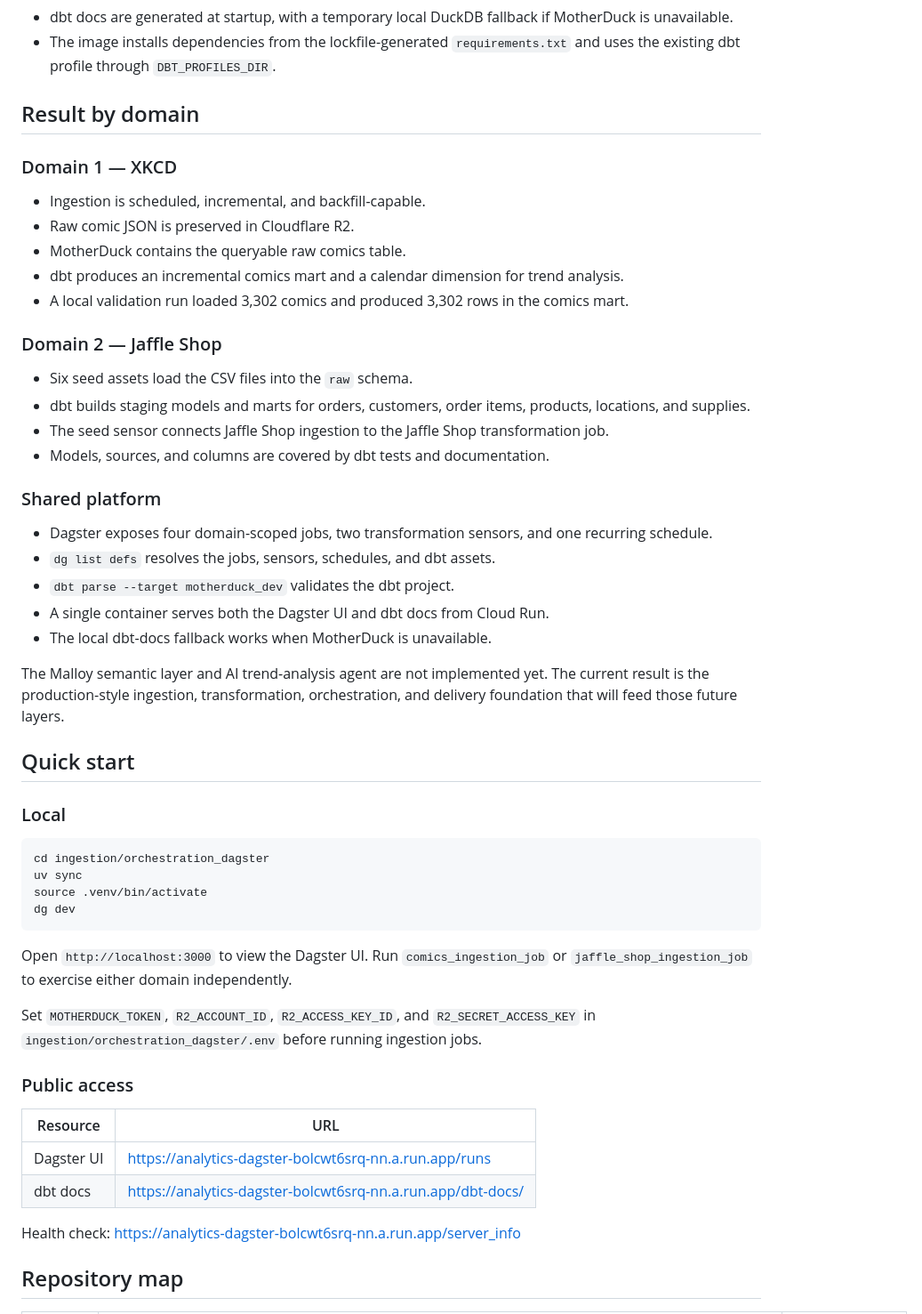
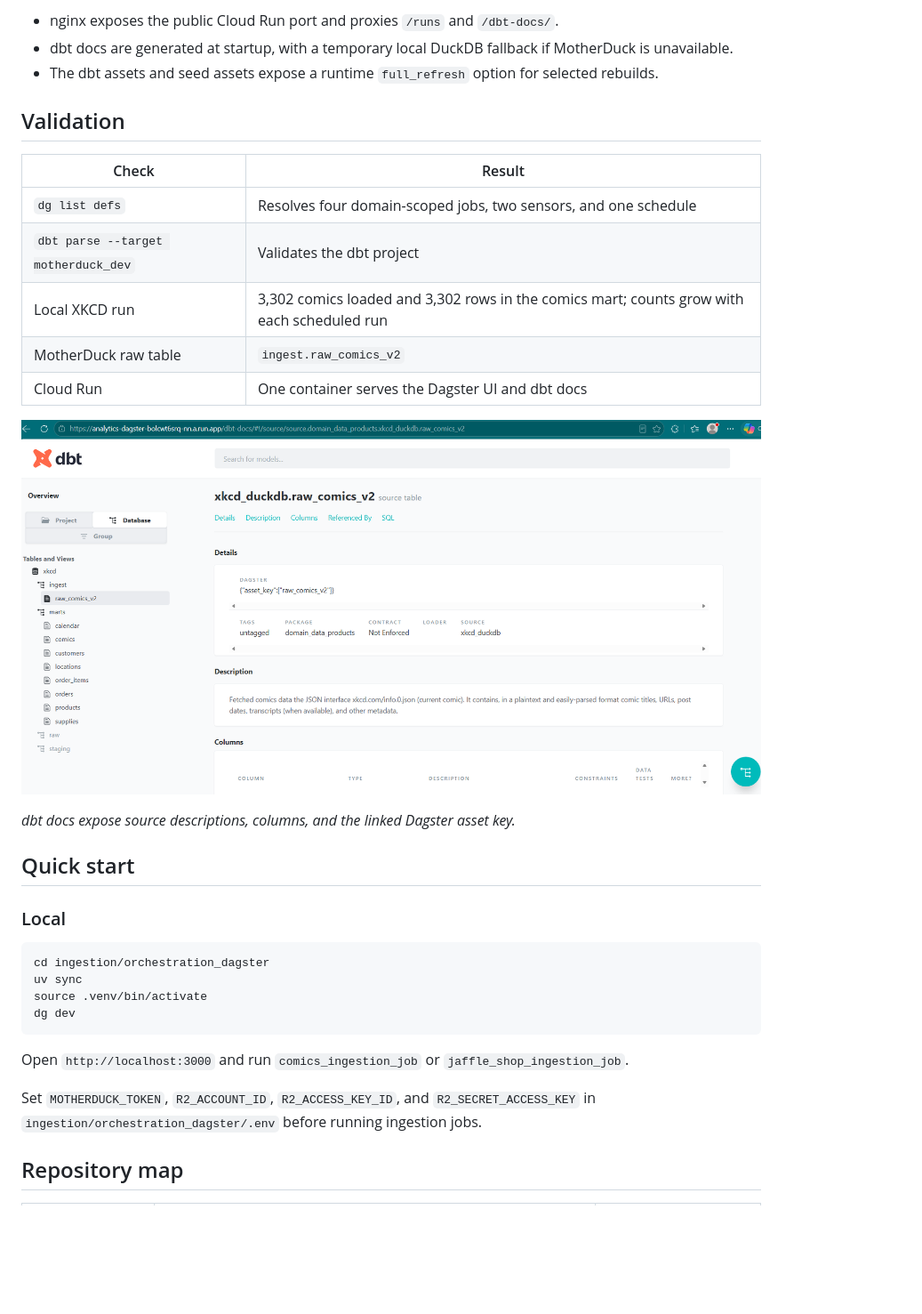
Before and after one commit to antipev/analytics-engineering, a Markdown page: README.md, the part around the change printed below. Shown: that part at 89% size. GitHub-like rendering; pictures changed too: DBT Documentation.png (added); blank space fills up the shorter version.

````diff
--- a/README.md
+++ b/README.md
@@ -189,32 +131,20 @@ The pipeline is split into four domain-scoped jobs:
+- nginx exposes the public Cloud Run port and proxies `/runs` and `/dbt-docs/`.
 - dbt docs are generated at startup, with a temporary local DuckDB fallback if MotherDuck is unavailable.
-- The image installs dependencies from the lockfile-generated `requirements.txt` and uses the existing dbt profile through `DBT_PROFILES_DIR`.
+- The dbt assets and seed assets expose a runtime `full_refresh` option for selected rebuilds.
 
-## Result by domain
+## Validation
 
-### Domain 1 — XKCD
+| Check | Result |
+| --- | --- |
+| `dg list defs` | Resolves four domain-scoped jobs, two sensors, and one schedule |
+| `dbt parse --target motherduck_dev` | Validates the dbt project |
+| Local XKCD run | 3,302 comics loaded and 3,302 rows in the comics mart; counts grow with each scheduled run |
+| MotherDuck raw table | `ingest.raw_comics_v2` |
+| Cloud Run | One container serves the Dagster UI and dbt docs |
 
-- Ingestion is scheduled, incremental, and backfill-capable.
-- Raw comic JSON is preserved in Cloudflare R2.
-- MotherDuck contains the queryable raw comics table.
-- dbt produces an incremental comics mart and a calendar dimension for trend analysis.
-- A local validation run loaded 3,302 comics and produced 3,302 rows in the comics mart.
+![dbt docs showing the xkcd_duckdb.raw_comics_v2 source, its description, columns, and Dagster asset key](DBT%20Documentation.png)
 
-### Domain 2 — Jaffle Shop
-
-- Six seed assets load the CSV files into the `raw` schema.
-- dbt builds staging models and marts for orders, customers, order items, products, locations, and supplies.
-- The seed sensor connects Jaffle Shop ingestion to the Jaffle Shop transformation job.
-- Models, sources, and columns are covered by dbt tests and documentation.
-
-### Shared platform
-
-- Dagster exposes four domain-scoped jobs, two transformation sensors, and one recurring schedule.
-- `dg list defs` resolves the jobs, sensors, schedules, and dbt assets.
-- `dbt parse --target motherduck_dev` validates the dbt project.
-- A single container serves both the Dagster UI and dbt docs from Cloud Run.
-- The local dbt-docs fallback works when MotherDuck is unavailable.
-
-The Malloy semantic layer and AI trend-analysis agent are not implemented yet. The current result is the production-style ingestion, transformation, orchestration, and delivery foundation that will feed those future layers.
+*dbt docs expose source descriptions, columns, and the linked Dagster asset key.*
 
 ## Quick start
 
@@ -227,18 +157,9 @@ source .venv/bin/activate
 dg dev
 ```
 
-Open `http://localhost:3000` to view the Dagster UI. Run `comics_ingestion_job` or `jaffle_shop_ingestion_job` to exercise either domain independently.
+Open `http://localhost:3000` and run `comics_ingestion_job` or `jaffle_shop_ingestion_job`.
 
 Set `MOTHERDUCK_TOKEN`, `R2_ACCOUNT_ID`, `R2_ACCESS_KEY_ID`, and `R2_SECRET_ACCESS_KEY` in `ingestion/orchestration_dagster/.env` before running ingestion jobs.
-
-### Public access
-
-| Resource | URL |
-| --- | --- |
-| Dagster UI | https://analytics-dagster-bolcwt6srq-nn.a.run.app/runs |
-| dbt docs | https://analytics-dagster-bolcwt6srq-nn.a.run.app/dbt-docs/ |
-
-Health check: https://analytics-dagster-bolcwt6srq-nn.a.run.app/server_info
 
 ## Repository map
 
````
Also changed, not shown: other parts of README.md (+117 -172 lines), Dagster Lineage.png (added).
